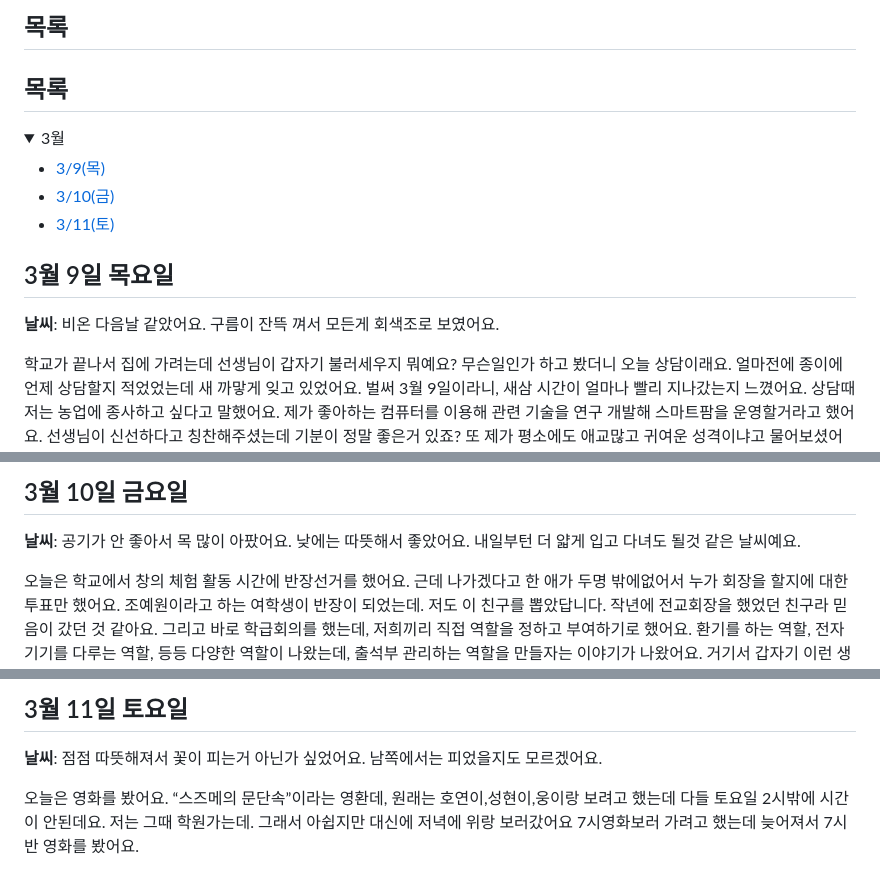
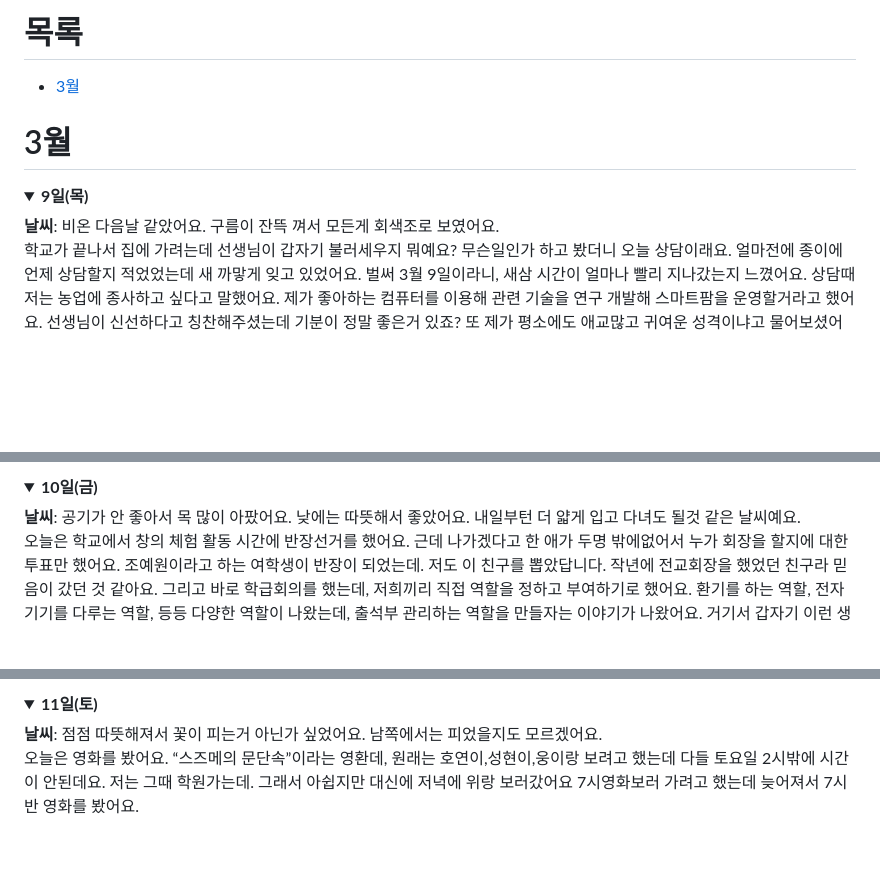
Before and after one commit to jashinpunch/jashinpunch.github.io, a Markdown page: README.md, 3 parts joined by grey strips. Rendered like a GitHub page; blank space fills up the shorter version.

```diff
--- a/README.md
+++ b/README.md
@@ -1,16 +1,9 @@
-## 목록
-## 목록
+# 목록
+- [3월](#3월)
+# 3월
 <details open="open">
-<summary>3월</summary>
-
-- [3/9(목)](#3월-9일-목요일)
-- [3/10(금)](#3월-10일-금요일)
-- [3/11(토)](#3월-11일-토요일)
-
-</details>
-
-## 3월 9일 목요일
-**날씨**: 비온 다음날 같았어요. 구름이 잔뜩 껴서 모든게 회색조로 보였어요.
+ <summary><b>9일(목)</b></summary>
+<b>날씨</b>: 비온 다음날 같았어요. 구름이 잔뜩 껴서 모든게 회색조로 보였어요.
 
 학교가 끝나서 집에 가려는데 선생님이 갑자기 불러세우지 뭐예요? 무슨일인가 하고 봤더니 오늘 상담이래요. 얼마전에 종이에 언제 상담할지 적었었는데 새 까맣게 잊고 있었어요. 벌써 3월 9일이라니, 새삼 시간이 얼마나 빨리 지나갔는지 느꼈어요. 상담때 저는 농업에 종사하고 싶다고 말했어요. 제가 좋아하는 컴퓨터를 이용해 관련 기술을 연구 개발해 스마트팜을 운영할거라고 했어요. 선생님이 신선하다고 칭찬해주셨는데 기분이 정말 좋은거 있죠? 또 제가 평소에도 애교많고 귀여운 성격이냐고 물어보셨어요. 잘 모르겠지만 가끔 듣는다고 대답했어요. 아무튼 그렇게 해서 20분정도 이야기 했던것 같아요. 집에 오자마자 다연이한테 연락을 하려는데, 무현이한테 연락이 와있었어요. 미용실에서 다연이를 마주쳤다는 내용이었어요. “음? 주말에 간다고 했었는데 뭐지?”라고 생각했어요. 근데 다연이한테 직접 이야기를 들은게 아니니까 모르는 척 했어요. 그래서 제가 모르는 척 할거라는 걸 알고 있었다는 이야기를 들었을 땐 정말 놀라서 이것저것 말해버렸어요. 돌아보니까 따지듯이 물어본 것 같기도 해요. 반성해야겠어요. 입장이 반대였다면 저는 제가 알려주고 싶었을 것 같아요. 다연이도 계획이 틀어졌다던가 말했었던 것 같구요. 하지만 이미 엎질러 진 물 어쩌겠어요. 다음부턴 모르는 척 같은건 안 할려구요.
 
@@ -20,6 +14,7 @@
 
-## 3월 10일 금요일
-**날씨**: 공기가 안 좋아서 목 많이 아팠어요. 낮에는 따뜻해서 좋았어요. 내일부턴 더 얇게 입고 다녀도 될것 같은 날씨예요.
+<details open="open">
+ <summary><b>10일(금)</b></summary>
+<b>날씨</b>: 공기가 안 좋아서 목 많이 아팠어요. 낮에는 따뜻해서 좋았어요. 내일부턴 더 얇게 입고 다녀도 될것 같은 날씨예요.
 
 오늘은 학교에서 창의 체험 활동 시간에 반장선거를 했어요. 근데 나가겠다고 한 애가 두명 밖에없어서 누가 회장을 할지에 대한 투표만 했어요. 조예원이라고 하는 여학생이 반장이 되었는데. 저도 이 친구를 뽑았답니다. 작년에 전교회장을 했었던 친구라 믿음이 갔던 것 같아요. 그리고 바로 학급회의를 했는데, 저희끼리 직접 역할을 정하고 부여하기로 했어요. 환기를 하는 역할, 전자기기를 다루는 역할, 등등 다양한 역할이 나왔는데, 출석부 관리하는 역할을 만들자는 이야기가 나왔어요. 거기서 갑자기 이런 생각이 드는거에요. “출석부는 원래 반장 또는 부반장이 관리하는 것 아닌가, 그런것 까지 맡기면 반장 부반장은 도대체 하는 일 이 뭐지?” 그래서 말했어요. “출석부는 원래 반장이 관리하는거 아니에요오?” 순간 반장의 표정이 살벌해지면서 “무슨 소리야.” 라고하는거에요. 내가 잘못한건가? 하고 순간 당황했지만, “어우 방금 살기가 느껴졌어요” 라고 말했더니 반장과, 반 친구들이 빵 터져서 다행히 잘 넘어간 것 같아요.
 
@@ -35,6 +31,7 @@ senile; 뜻: 형용사인데, 나이가들어서 생기는 문제들을 말해
 
-## 3월 11일 토요일
-**날씨**: 점점 따뜻해져서 꽃이 피는거 아닌가 싶었어요. 남쪽에서는 피었을지도 모르겠어요.
+<details open="open">
+ <summary><b>11일(토)</b></summary>
+<b>날씨</b>: 점점 따뜻해져서 꽃이 피는거 아닌가 싶었어요. 남쪽에서는 피었을지도 모르겠어요.
 
 오늘은 영화를 봤어요. “스즈메의 문단속”이라는 영환데, 원래는 호연이,성현이,웅이랑 보려고 했는데 다들 토요일 2시밖에 시간이 안된데요. 저는 그때 학원가는데. 그래서 아쉽지만 대신에 저녁에 위랑 보러갔어요 7시영화보러 가려고 했는데 늦어져서 7시반 영화를 봤어요.
 
```
Also changed, not shown: other parts of README.md (+3 -0 lines).
